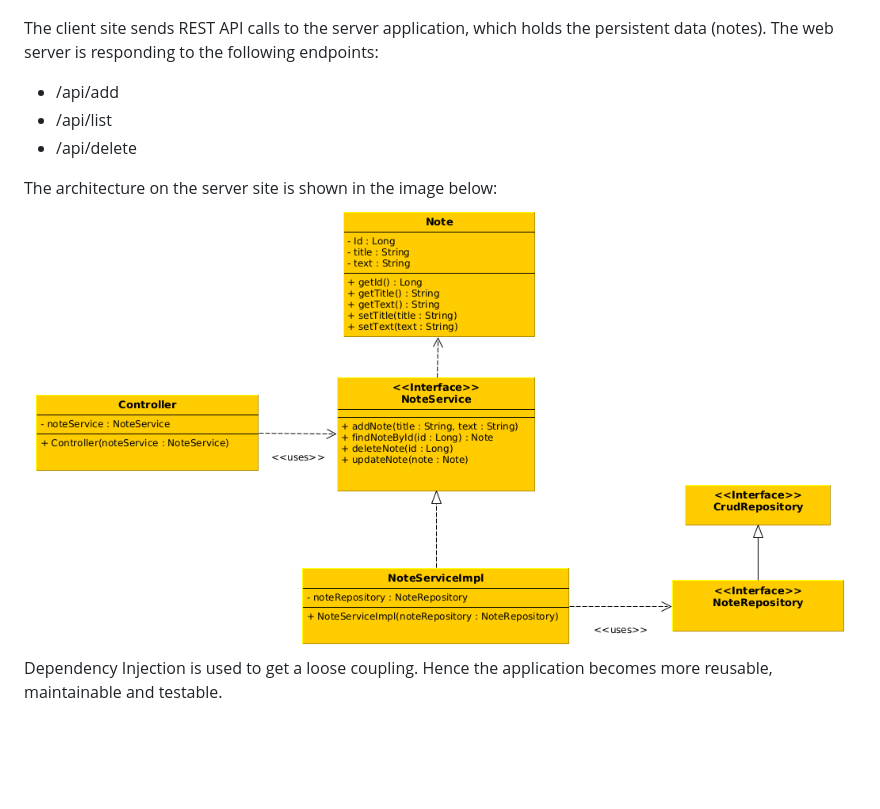
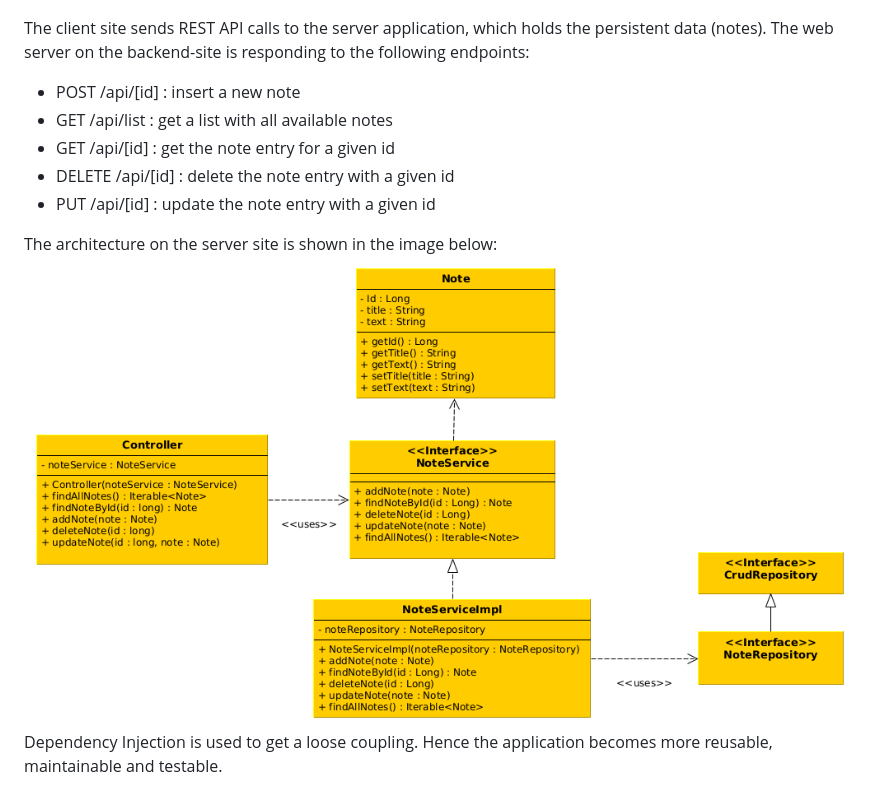
Before and after one commit to ChrisRom89/SimpleNoteManager, a Markdown page: README.md, the part around the change printed below. Rendered like a GitHub page; pictures changed too: doc/images/SimpleNoteManager_ServerArchitecture.png; blank space fills up the shorter version.

Commit message:
doc: update REAMDE.md and the class diagram image

```diff
--- a/README.md
+++ b/README.md
@@ -14,11 +15,14 @@ The architecture on the top level of this application looks like this:
 ![The Business Context](/doc/images/SimpleNoteManager_BusinessContext.png)
 
 The client site sends REST API calls to the server application, which holds the persistent data (notes).
-The web server is responding to the following endpoints:
-- /api/add
-- /api/list
-- /api/delete
+The web server on the backend-site is responding to the following endpoints:
+- POST /api/[id] : insert a new note
+- GET /api/list : get a list with all available notes
+- GET /api/[id] : get the note entry for a given id
+- DELETE /api/[id] : delete the note entry with a given id
+- PUT /api/[id] : update the note entry with a given id
 
 The architecture on the server site is shown in the image below:
 ![The backend architecture](/doc/images/SimpleNoteManager_ServerArchitecture.png)
-Dependency Injection is used to get a loose coupling. Hence the application becomes more reusable, maintainable and testable.
+Dependency Injection is used to get a loose coupling. Hence the application becomes more reusable, maintainable and
+testable.
```
Also changed, not shown: other parts of README.md (+4 -3 lines).
